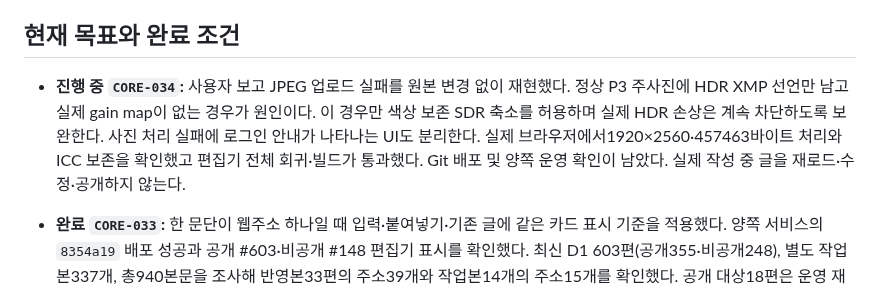
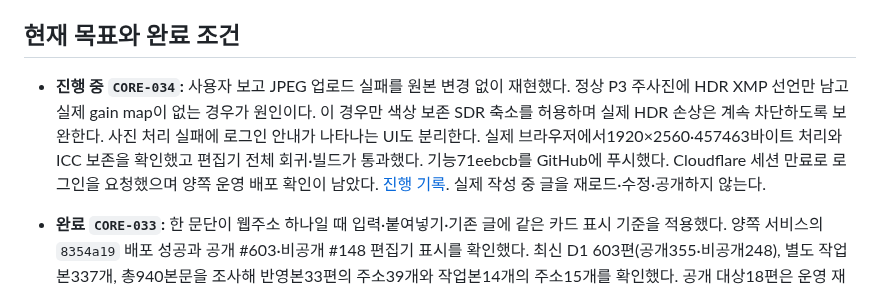
Before and after one commit to tsusaikang/dwnc.me, a Markdown page: PROJECT_STATE.md, the part around the change. Rendered like a GitHub page.

Commit message:
Record JPEG upload fix validation and deployment follow-up

```diff
--- a/PROJECT_STATE.md
+++ b/PROJECT_STATE.md
@@ -4,7 +4,7 @@
 
 ## 현재 목표와 완료 조건
 
-- **진행 중 `CORE-034`:** 사용자 보고 JPEG 업로드 실패를 원본 변경 없이 재현했다. 정상 P3 주사진에 HDR XMP 선언만 남고 실제 gain map이 없는 경우가 원인이다. 이 경우만 색상 보존 SDR 축소를 허용하며 실제 HDR 손상은 계속 차단하도록 보완한다. 사진 처리 실패에 로그인 안내가 나타나는 UI도 분리한다. 실제 브라우저에서1920×2560·457463바이트 처리와 ICC 보존을 확인했고 편집기 전체 회귀·빌드가 통과했다. Git 배포 및 양쪽 운영 확인이 남았다. 실제 작성 중 글을 재로드·수정·공개하지 않는다.
+- **진행 중 `CORE-034`:** 사용자 보고 JPEG 업로드 실패를 원본 변경 없이 재현했다. 정상 P3 주사진에 HDR XMP 선언만 남고 실제 gain map이 없는 경우가 원인이다. 이 경우만 색상 보존 SDR 축소를 허용하며 실제 HDR 손상은 계속 차단하도록 보완한다. 사진 처리 실패에 로그인 안내가 나타나는 UI도 분리한다. 실제 브라우저에서1920×2560·457463바이트 처리와 ICC 보존을 확인했고 편집기 전체 회귀·빌드가 통과했다. 기능71eebcb를 GitHub에 푸시했다. Cloudflare 세션 만료로 로그인을 요청했으며 양쪽 운영 배포 확인이 남았다. [진행 기록](docs/history/JPEG_HDR메타데이터_업로드오류_20260929_191548.md). 실제 작성 중 글을 재로드·수정·공개하지 않는다.
 
 - **완료 `CORE-033`:** 한 문단이 웹주소 하나일 때 입력·붙여넣기·기존 글에 같은 카드 표시 기준을 적용했다. 양쪽 서비스의 `8354a19` 배포 성공과 공개 #603·비공개 #148 편집기 표시를 확인했다. 최신 D1 603편(공개355·비공개248), 별도 작업본337개, 총940본문을 조사해 반영본33편의 주소39개와 작업본14개의 주소15개를 확인했다. 공개 대상18편은 운영 재조회에서 남은 단독 URL 후보0이었다. DB 원문을 일괄 쓰지 않는 표시 변환이며 조사 전후603편의 revision·상태·공개 구분·작업본 revision 변경은0이었다. [완료 기록](docs/history/단독URL_링크카드_20260925_005040.md).
 
```
Also changed, not shown: docs/history/JPEG_HDR메타데이터_업로드오류_20260929_191548.md (added, +23 -0 lines).
